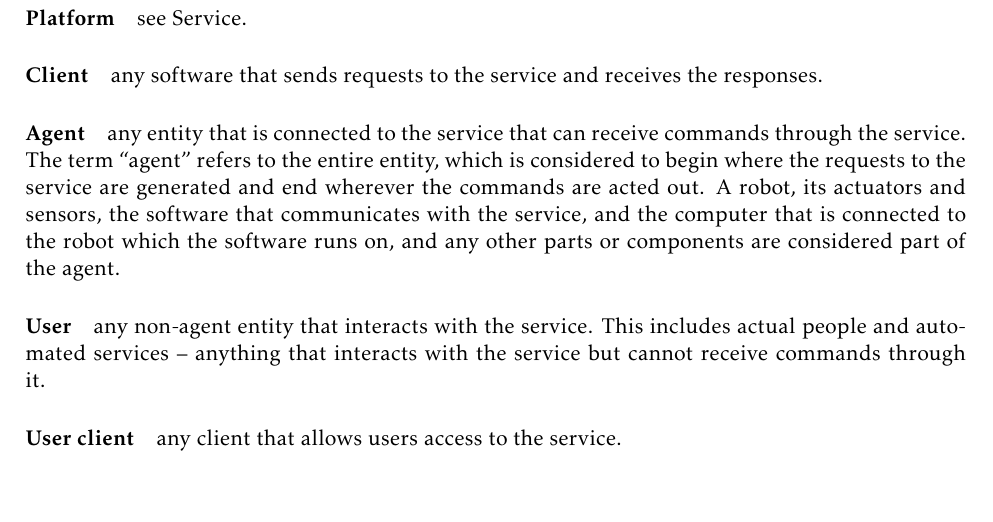
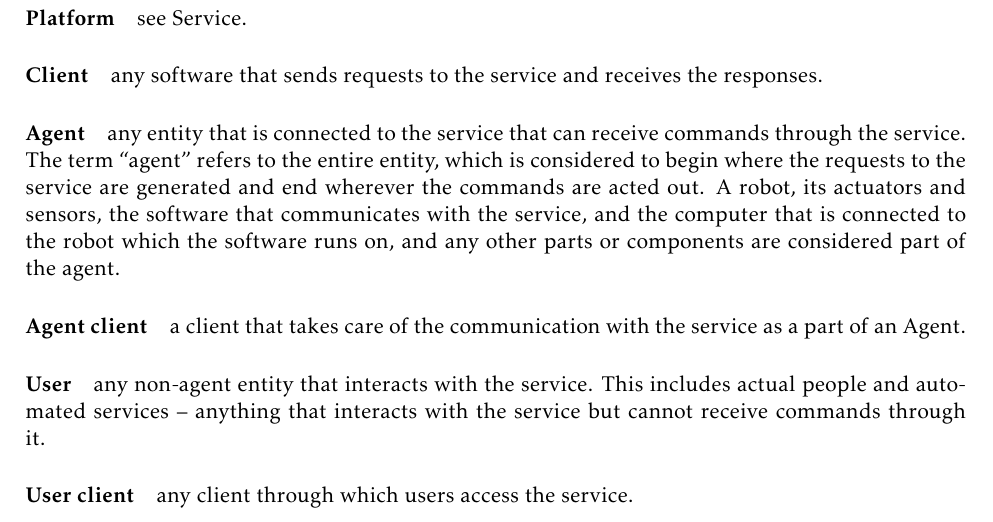
Before and after one commit to tverrkraftig/technical-report, a LaTeX thesis (report.tex, which reads concept_description/terminology.tex): part of page 6 of 16, cut so that both start at the same text, the shorter picture padded with empty space. Compiled offline with pdfLaTeX.

Commit message:
more terminology! wrote about agent clients

```diff
--- a/concept_description/terminology.tex
+++ b/concept_description/terminology.tex
@@ -13,7 +13,9 @@ Below follows an explanation of the various words that refer to different parts
 The term ``agent'' refers to the entire entity, which is considered to begin where the requests to the service are generated and end wherever the commands are acted out.
 A robot, its actuators and sensors, the software that communicates with the service, and the computer that is connected to the robot which the software runs on, and any other parts or components are considered part of the agent.
 
+\paragraph{Agent client} a client that takes care of the communication with the service as a part of an Agent.
+
 \paragraph{User} any non-agent entity that interacts with the service.
 This includes actual people and automated services -- anything that interacts with the service but cannot receive commands through it.
 
-\paragraph{User client} any client that allows users access to the service.
+\paragraph{User client} any client through which users access the service.
```
